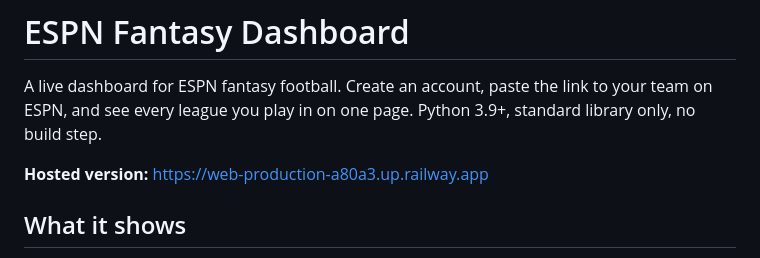
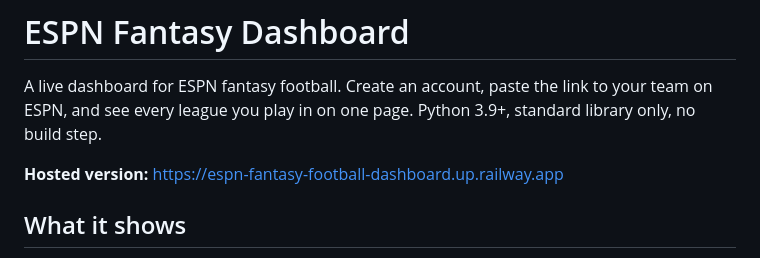
Before and after one commit to mdesir8-mc/espn-fantasy-dashboard, a Markdown page: README.md, the part around the change. GitHub-like rendering.

Commit message:
Point README at the renamed domain
Co-Authored-By: Claude Opus 5.5 <noreply@anthropic.com>

```diff
--- a/README.md
+++ b/README.md
@@ -3,7 +3,7 @@
 A live dashboard for ESPN fantasy football. Create an account, paste the link to your team on ESPN, and see
 every league you play in on one page. Python 3.9+, standard library only, no build step.
 
-**Hosted version:** https://web-production-a80a3.up.railway.app
+**Hosted version:** https://espn-fantasy-football-dashboard.up.railway.app
 
 ## What it shows
 
```
